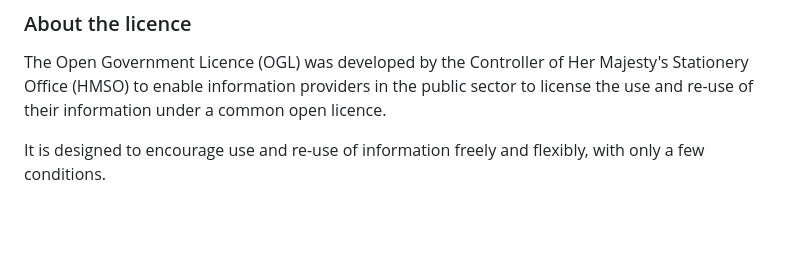
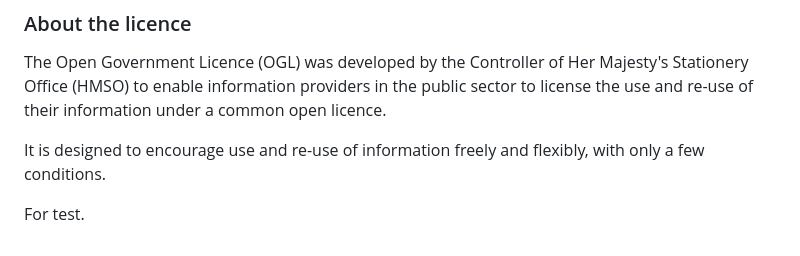
Before and after one commit to DEFRA/cdp-example-node-backend, a Markdown page: README.md, the part around the change. GitHub-like rendering; blank space fills up the shorter version.

Commit message:
clean up

```diff
--- a/README.md
+++ b/README.md
@@ -150,3 +150,5 @@ information providers in the public sector to license the use and re-use of thei
 licence.
 
 It is designed to encourage use and re-use of information freely and flexibly, with only a few conditions.
+
+For test.
```
